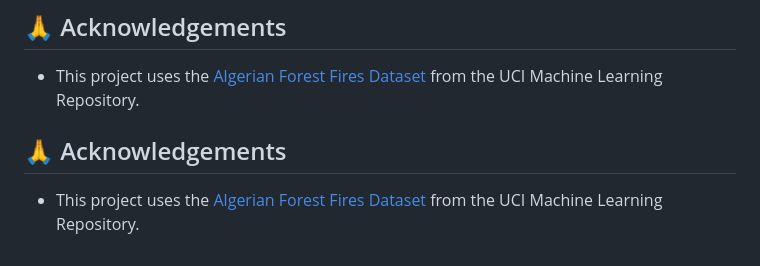
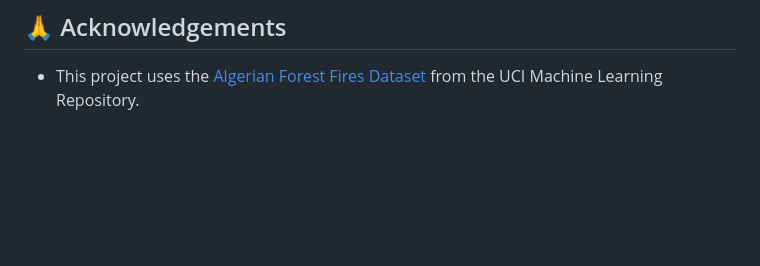
Before and after one commit to sid090704/Algerian-Forest-Fire-Prediction, a Markdown page: README.md, the part around the change. GitHub-like rendering; blank space fills up the shorter version.

Commit message:
Remove duplicate acknowledgements in README
Removed duplicate acknowledgements section from README.

```diff
--- a/README.md
+++ b/README.md
@@ -87,7 +87,3 @@ This application is deployed on **Render** using a `Procfile` to run a Gunicorn
 ## 🙏 Acknowledgements
 
 -   This project uses the [Algerian Forest Fires Dataset](https://archive.ics.uci.edu/dataset/547/algerian+forest+fires+dataset) from the UCI Machine Learning Repository.
-
-## 🙏 Acknowledgements
-
--   This project uses the [Algerian Forest Fires Dataset](https://archive.ics.uci.edu/dataset/547/algerian+forest+fires+dataset) from the UCI Machine Learning Repository.
```
